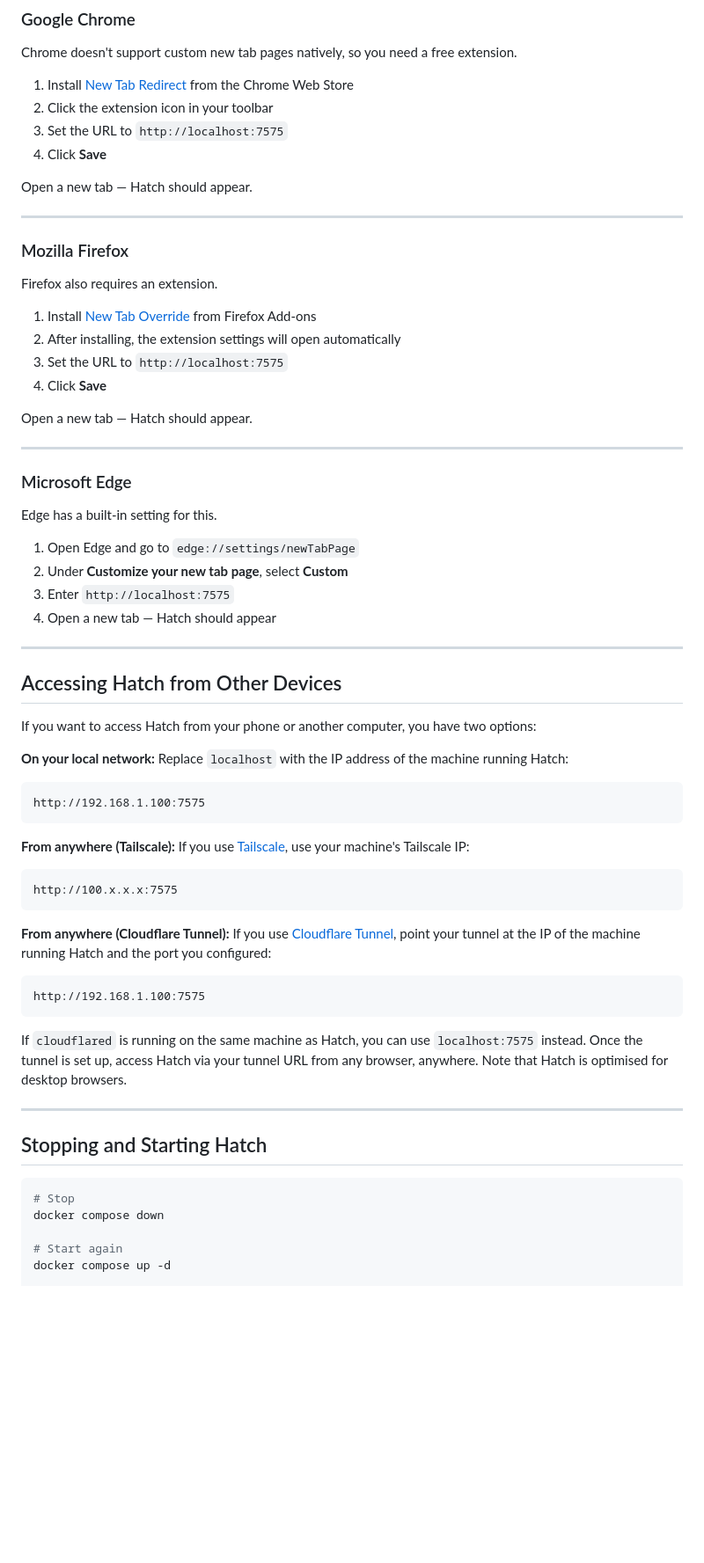
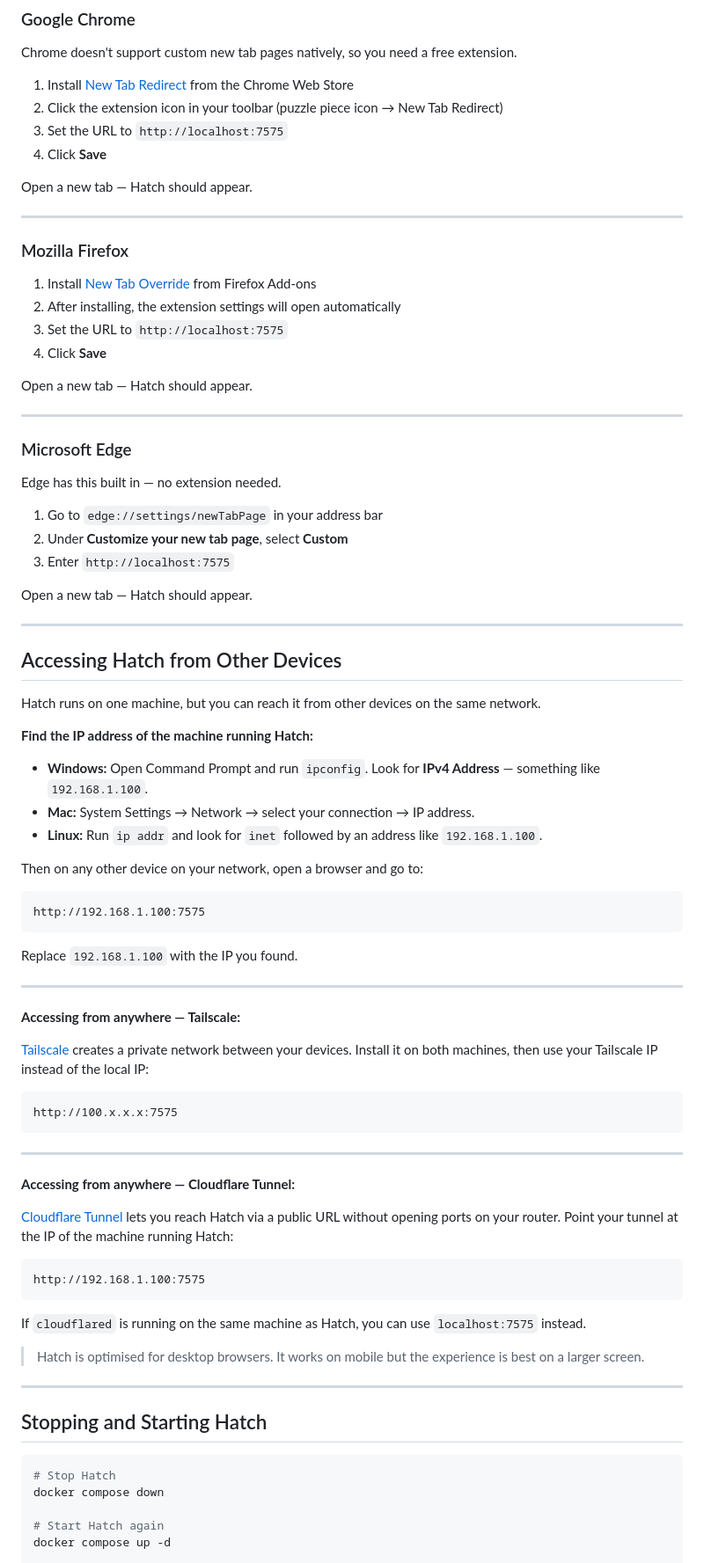
Before and after one commit to Johannes1202/hatch, a Markdown page: SETUP.md, the part around one of its changes. Shown at 88% size. Rendered like a GitHub page; blank space fills up the shorter version.

````diff
--- a/SETUP.md
+++ b/SETUP.md
@@ -88,7 +86,7 @@ Replace `7575` with whatever port you chose. You should see the Hatch login page
 Chrome doesn't support custom new tab pages natively, so you need a free extension.
 
 1. Install [New Tab Redirect](https://chromewebstore.google.com/detail/new-tab-redirect/icpgjfneehieebagbmdbhnlpiopdcmna) from the Chrome Web Store
-2. Click the extension icon in your toolbar
+2. Click the extension icon in your toolbar (puzzle piece icon → New Tab Redirect)
 3. Set the URL to `http://localhost:7575`
 4. Click **Save**
 
@@ -97,8 +95,6 @@ Open a new tab — Hatch should appear.
 ---
 
 ### Mozilla Firefox
-
-Firefox also requires an extension.
 
 1. Install [New Tab Override](https://addons.mozilla.org/en-US/firefox/addon/new-tab-override/) from Firefox Add-ons
 2. After installing, the extension settings will open automatically
@@ -111,46 +107,60 @@ Open a new tab — Hatch should appear.
 
 ### Microsoft Edge
 
-Edge has a built-in setting for this.
+Edge has this built in — no extension needed.
 
-1. Open Edge and go to `edge://settings/newTabPage`
+1. Go to `edge://settings/newTabPage` in your address bar
 2. Under **Customize your new tab page**, select **Custom**
 3. Enter `http://localhost:7575`
-4. Open a new tab — Hatch should appear
+
+Open a new tab — Hatch should appear.
 
 ---
 
 ## Accessing Hatch from Other Devices
 
-If you want to access Hatch from your phone or another computer, you have two options:
+Hatch runs on one machine, but you can reach it from other devices on the same network.
 
-**On your local network:**
-Replace `localhost` with the IP address of the machine running Hatch:
+**Find the IP address of the machine running Hatch:**
+- **Windows:** Open Command Prompt and run `ipconfig`. Look for **IPv4 Address** — something like `192.168.1.100`.
+- **Mac:** System Settings → Network → select your connection → IP address.
+- **Linux:** Run `ip addr` and look for `inet` followed by an address like `192.168.1.100`.
+
+Then on any other device on your network, open a browser and go to:
 ```
 http://192.168.1.100:7575
 ```
+Replace `192.168.1.100` with the IP you found.
 
-**From anywhere (Tailscale):**
-If you use [Tailscale](https://tailscale.com), use your machine's Tailscale IP:
+---
+
+**Accessing from anywhere — Tailscale:**
+
+[Tailscale](https://tailscale.com) creates a private network between your devices. Install it on both machines, then use your Tailscale IP instead of the local IP:
 ```
 http://100.x.x.x:7575
 ```
 
-**From anywhere (Cloudflare Tunnel):**
-If you use [Cloudflare Tunnel](https://developers.cloudflare.com/cloudflare-one/connections/connect-networks/), point your tunnel at the IP of the machine running Hatch and the port you configured:
+---
+
+**Accessing from anywhere — Cloudflare Tunnel:**
+
+[Cloudflare Tunnel](https://developers.cloudflare.com/cloudflare-one/connections/connect-networks/) lets you reach Hatch via a public URL without opening ports on your router. Point your tunnel at the IP of the machine running Hatch:
 ```
 http://192.168.1.100:7575
 ```
-If `cloudflared` is running on the same machine as Hatch, you can use `localhost:7575` instead. Once the tunnel is set up, access Hatch via your tunnel URL from any browser, anywhere. Note that Hatch is optimised for desktop browsers.
+If `cloudflared` is running on the same machine as Hatch, you can use `localhost:7575` instead.
+
+> Hatch is optimised for desktop browsers. It works on mobile but the experience is best on a larger screen.
 
 ---
 
 ## Stopping and Starting Hatch
 
 ```bash
-# Stop
+# Stop Hatch
 docker compose down
 
-# Start again
+# Start Hatch again
 docker compose up -d
 
````
Also changed, not shown: other parts of SETUP.md (+41 -40 lines).
